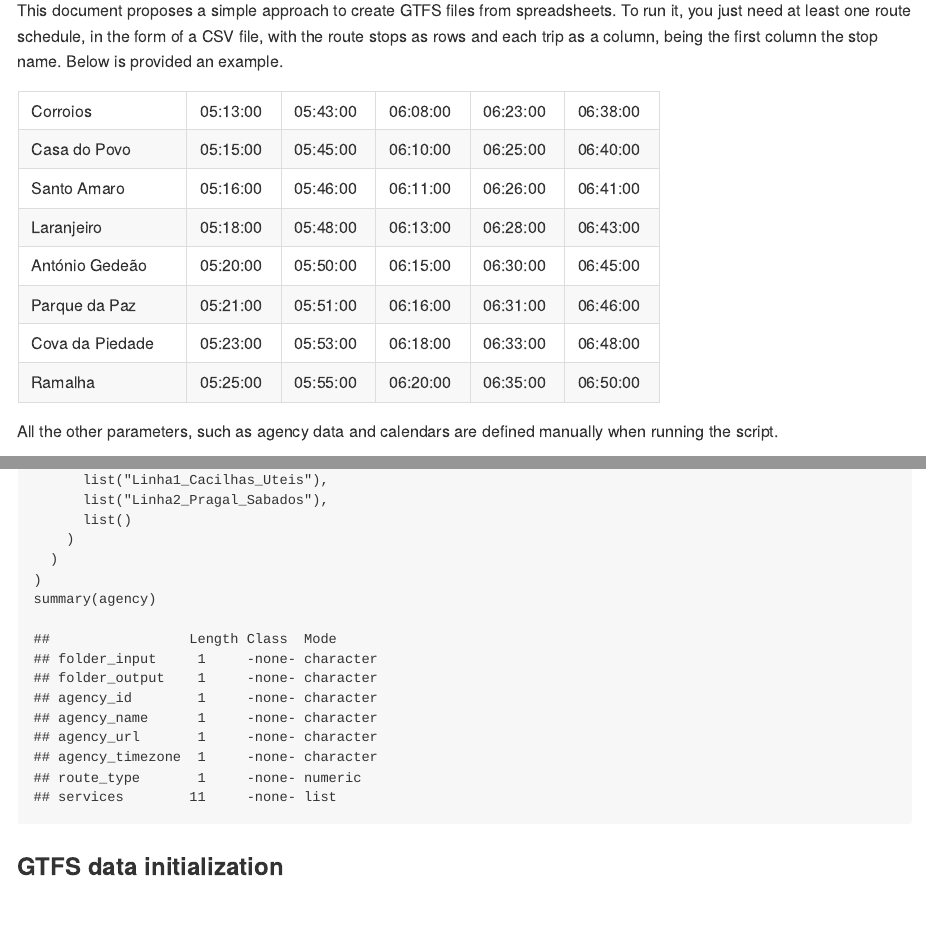
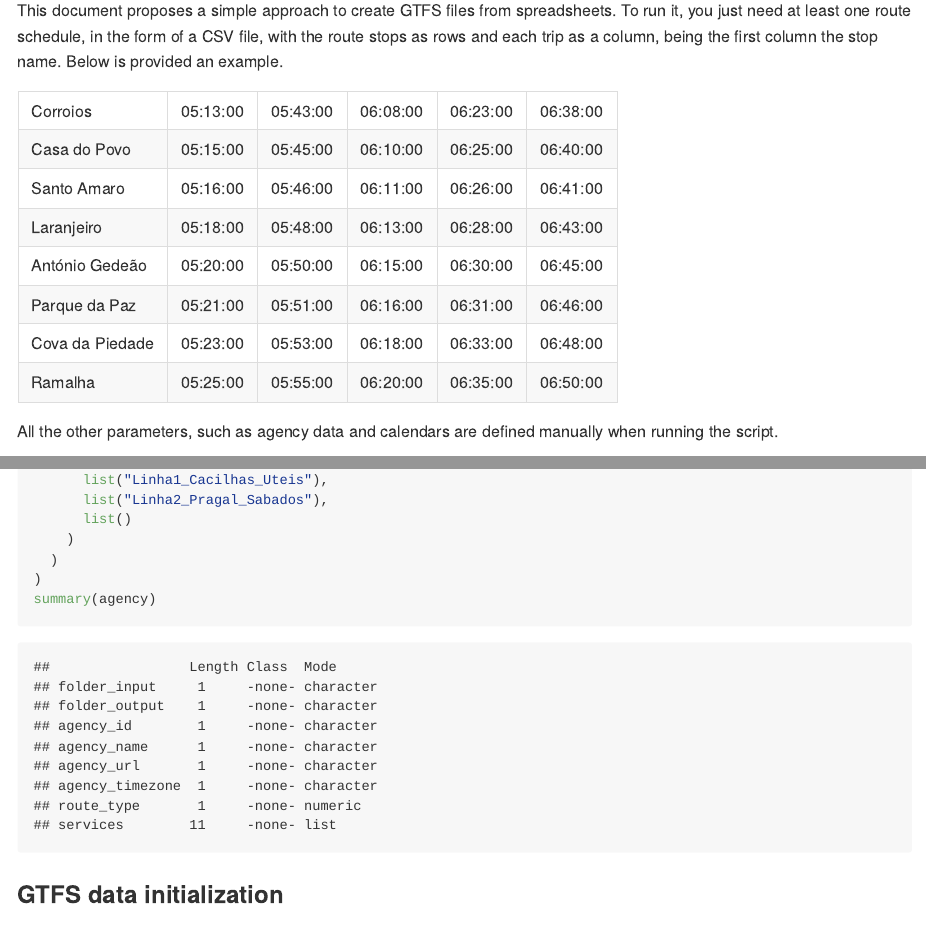
Before and after one commit to gmatosferreira/Spreadsheet-to-GTFS, an R Markdown document (README.Rmd): the page in a window 1100 px wide, from 110 px down, and a second part further down, joined at a grey line. Rendered offline with R 4.5, knitr and Pandoc, with nearby package versions; both versions are drawn in the output format of the newer one; some code elsewhere in the file could not run offline; long lines of code are wrapped.

Commit message:
Procedure converted to README for easier repo analysis

```diff
--- a/Procedure.Rmd
+++ b/README.Rmd
@@ -1,13 +1,8 @@
 ---
 title: "Spreadsheet to GTFS"
 output:
-  html_document:
-      toc: true
-      toc_float: true
-      toc_collapsed: true
-      toc_depth: 3
-      number_sections: true
-      theme: lumen
+  md_document:
+    variant: markdown_github
 ---
 
 
```
Also changed, not shown: Procedure.html (deleted), README.html (added), README.md, 1 other file.
